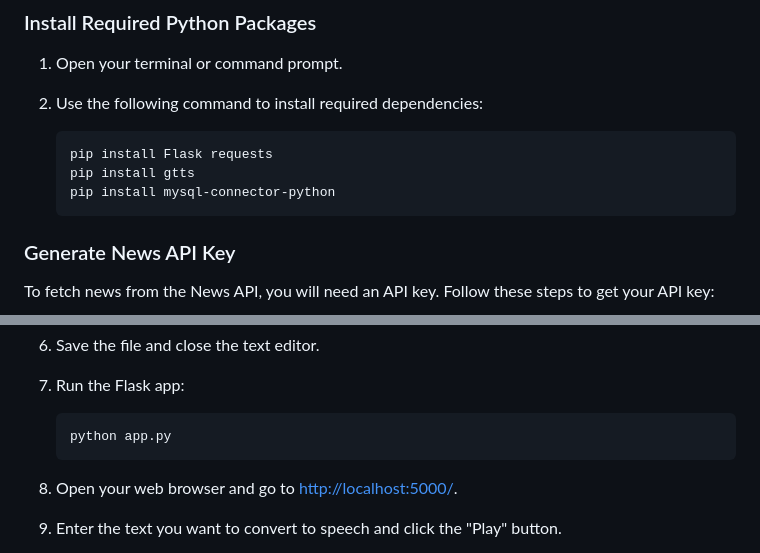
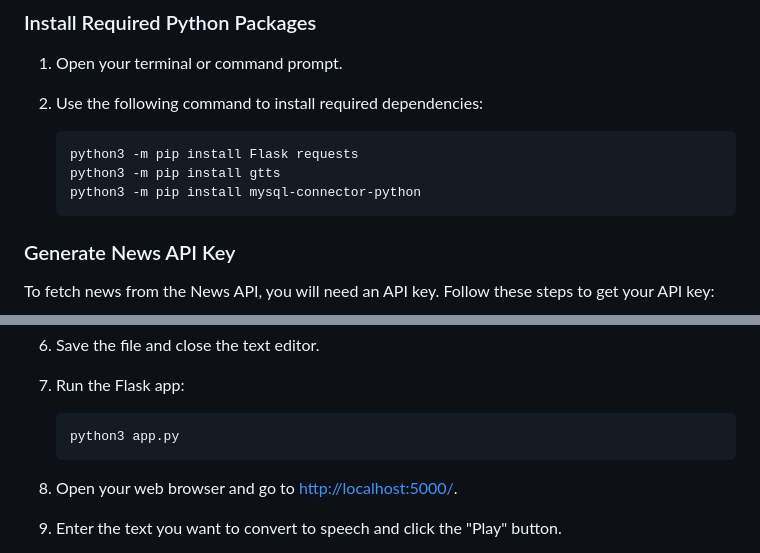
Before and after one commit to gupta-siddhant/projects, a Markdown page: news-headlines-reader/README.md, 2 parts joined by grey strips. Rendered like a GitHub page.

````diff
--- a/news-headlines-reader/README.md
+++ b/news-headlines-reader/README.md
@@ -13,9 +13,9 @@ To run this project, you need to have Python 3.x installed on your system. If yo
 2. Use the following command to install required dependencies:
 
    ```bash
-   pip install Flask requests
-   pip install gtts
-   pip install mysql-connector-python
+   python3 -m pip install Flask requests
+   python3 -m pip install gtts
+   python3 -m pip install mysql-connector-python
    ```
 
 ### Generate News API Key
@@ -60,7 +60,7 @@ For Windows users, the `gtts` library requires the `mpg321` command-line player
 6. Run the Flask app:
 
    ```bash
-   python app.py
+   python3 app.py
    ```
 
 7. Open your web browser and go to [http://localhost:5000/](http://localhost:5000/).
````
